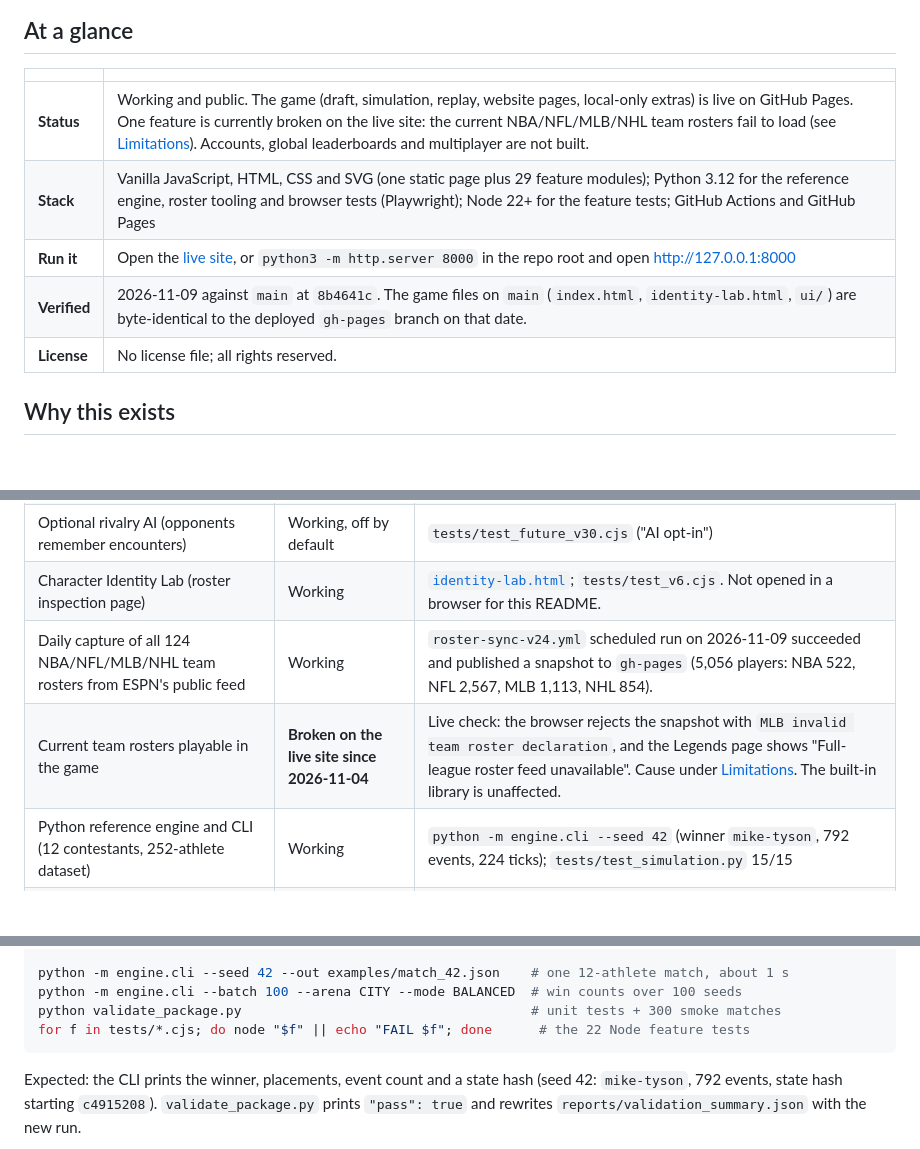
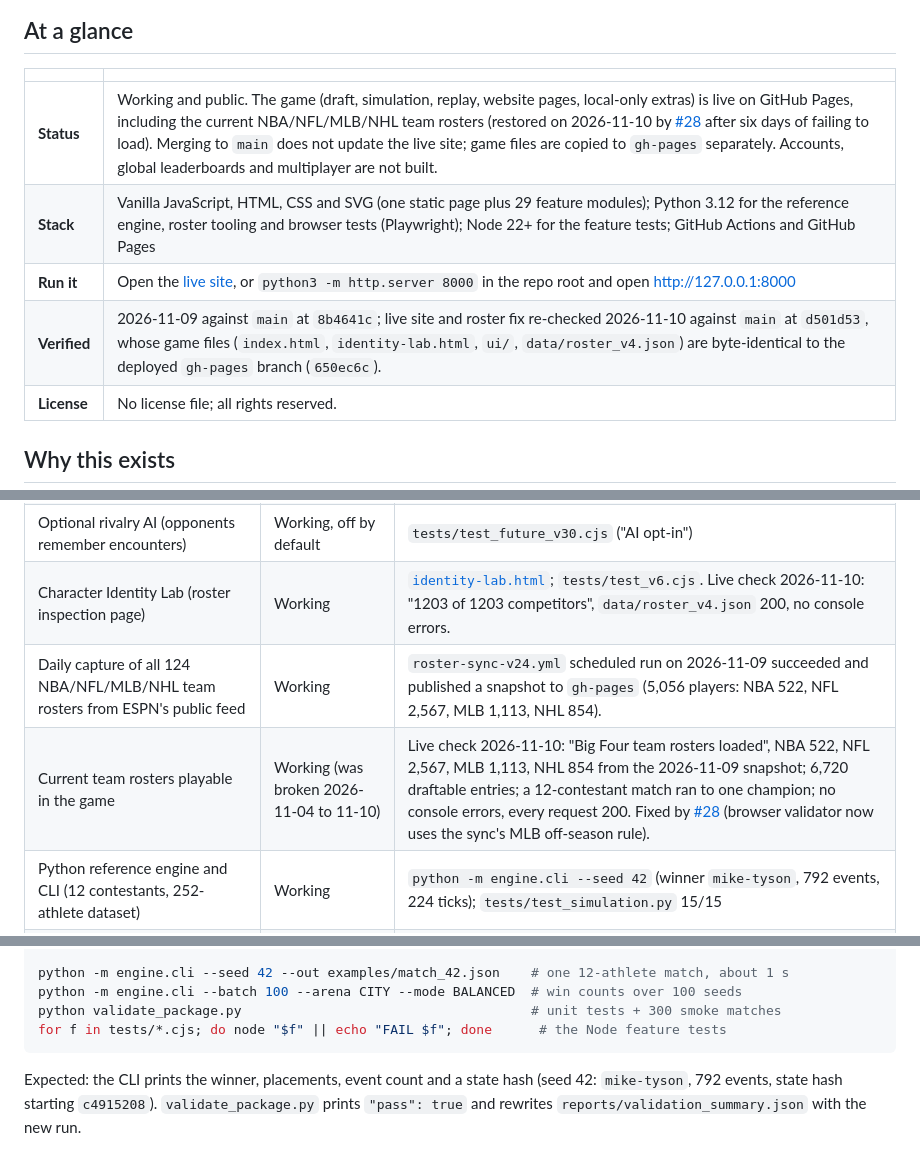
Before and after one commit to AlexRosen23/LASTLEGEND, a Markdown page: README.md, 3 parts joined by grey strips. Drawn GitHub-style; blank space fills up the shorter version.

````diff
--- a/README.md
+++ b/README.md
@@ -19,10 +19,10 @@ engineers curious how far a single static page with a seed-keyed simulation can
 
 | | |
 |---|---|
-| **Status** | Working and public. The game (draft, simulation, replay, website pages, local-only extras) is live on GitHub Pages. One feature is currently broken on the live site: the current NBA/NFL/MLB/NHL team rosters fail to load (see [Limitations](#limitations-and-whats-next)). Accounts, global leaderboards and multiplayer are not built. |
+| **Status** | Working and public. The game (draft, simulation, replay, website pages, local-only extras) is live on GitHub Pages, including the current NBA/NFL/MLB/NHL team rosters (restored on 2026-11-10 by [#28](https://github.com/AlexRosen23/LASTLEGEND/pull/28) after six days of failing to load). Merging to `main` does not update the live site; game files are copied to `gh-pages` separately. Accounts, global leaderboards and multiplayer are not built. |
 | **Stack** | Vanilla JavaScript, HTML, CSS and SVG (one static page plus 29 feature modules); Python 3.12 for the reference engine, roster tooling and browser tests (Playwright); Node 22+ for the feature tests; GitHub Actions and GitHub Pages |
 | **Run it** | Open the [live site](https://alexrosen23.github.io/LASTLEGEND/), or `python3 -m http.server 8000` in the repo root and open http://127.0.0.1:8000 |
-| **Verified** | 2026-11-09 against `main` at `8b4641c`. The game files on `main` (`index.html`, `identity-lab.html`, `ui/`) are byte-identical to the deployed `gh-pages` branch on that date. |
+| **Verified** | 2026-11-09 against `main` at `8b4641c`; live site and roster fix re-checked 2026-11-10 against `main` at `d501d53`, whose game files (`index.html`, `identity-lab.html`, `ui/`, `data/roster_v4.json`) are byte-identical to the deployed `gh-pages` branch (`650ec6c`). |
 | **License** | No license file; all rights reserved. |
 
 ## Why this exists
@@ -100,9 +100,9 @@ tests listed were run on `main` at `8b4641c`.
 | Character dossiers (20 ratings, 5 tendencies, abilities) | Working | `tests/test_profiles_v11.cjs` |
 | Seeded challenge links, 16-match analysis, tournaments (4–64), UTC daily match, replay bookmarks and JSON export, local character creator, captions, display settings | Working, device-local only | `tests/test_challenges_v15.cjs`, `tests/test_analytics_v16.cjs`, `tests/test_future_v30.cjs`, `tests/test_browser_future_v30.py`. Nothing is shared between devices. |
 | Optional rivalry AI (opponents remember encounters) | Working, off by default | `tests/test_future_v30.cjs` ("AI opt-in") |
-| Character Identity Lab (roster inspection page) | Working | [`identity-lab.html`](identity-lab.html); `tests/test_v6.cjs`. Not opened in a browser for this README. |
+| Character Identity Lab (roster inspection page) | Working | [`identity-lab.html`](identity-lab.html); `tests/test_v6.cjs`. Live check 2026-11-10: "1203 of 1203 competitors", `data/roster_v4.json` 200, no console errors. |
 | Daily capture of all 124 NBA/NFL/MLB/NHL team rosters from ESPN's public feed | Working | `roster-sync-v24.yml` scheduled run on 2026-11-09 succeeded and published a snapshot to `gh-pages` (5,056 players: NBA 522, NFL 2,567, MLB 1,113, NHL 854). |
-| Current team rosters playable in the game | **Broken on the live site since 2026-11-04** | Live check: the browser rejects the snapshot with `MLB invalid team roster declaration`, and the Legends page shows "Full-league roster feed unavailable". Cause under [Limitations](#limitations-and-whats-next). The built-in library is unaffected. |
+| Current team rosters playable in the game | Working (was broken 2026-11-04 to 11-10) | Live check 2026-11-10: "Big Four team rosters loaded", NBA 522, NFL 2,567, MLB 1,113, NHL 854 from the 2026-11-09 snapshot; 6,720 draftable entries; a 12-contestant match ran to one champion; no console errors, every request 200. Fixed by [#28](https://github.com/AlexRosen23/LASTLEGEND/pull/28) (browser validator now uses the sync's MLB off-season rule). |
 | Python reference engine and CLI (12 contestants, 252-athlete dataset) | Working | `python -m engine.cli --seed 42` (winner `mike-tyson`, 792 events, 224 ticks); `tests/test_simulation.py` 15/15 |
 | Package validation: unit tests plus a 300-match smoke batch | Working | `python validate_package.py`: `"pass": true`, 31 of 31 unit tests, 300 of 300 matches completed in 9.8 s |
 | Ratings, tendencies and abilities checked against real performance | Not built | All are game estimates by design ([docs/VALIDATION_AND_LIMITS.md](docs/VALIDATION_AND_LIMITS.md)) |
@@ -141,7 +141,7 @@ python -m pip install -r requirements-dev.txt && python -m playwright install ch
 python -m engine.cli --seed 42 --out examples/match_42.json    # one 12-athlete match, about 1 s
 python -m engine.cli --batch 100 --arena CITY --mode BALANCED  # win counts over 100 seeds
 python validate_package.py                                     # unit tests + 300 smoke matches
-for f in tests/*.cjs; do node "$f" || echo "FAIL $f"; done      # the 22 Node feature tests
+for f in tests/*.cjs; do node "$f" || echo "FAIL $f"; done      # the Node feature tests
 ```
 
 Expected: the CLI prints the winner, placements, event count and a state hash (seed 42: `mike-tyson`, 792
````
Also changed, not shown: other parts of README.md (+15 -23 lines).
